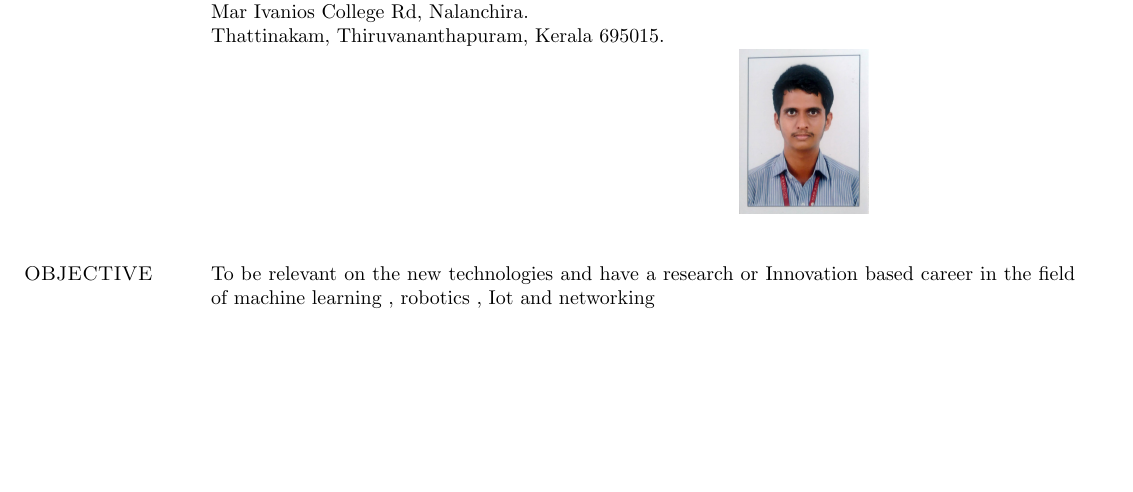
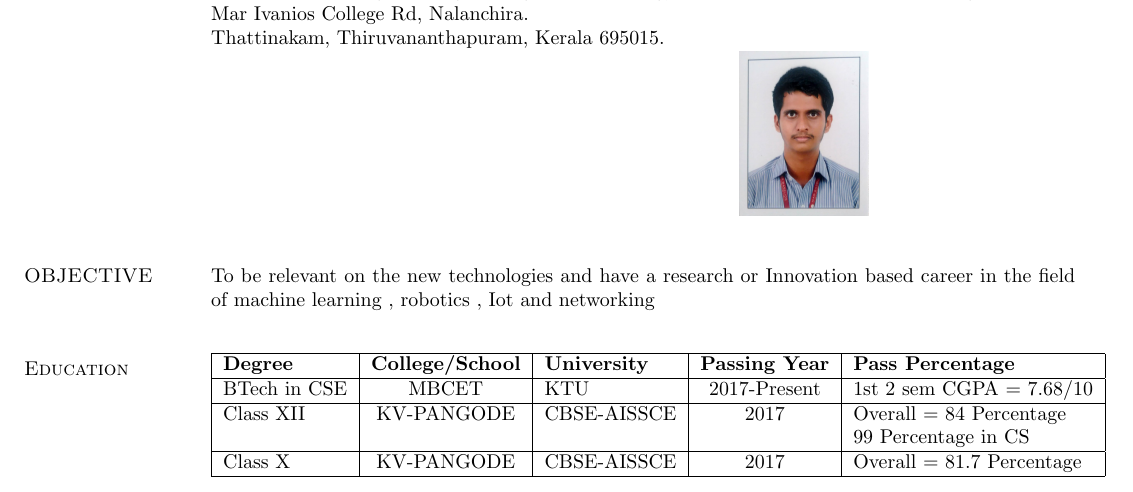
Before and after one commit to 5hade5layer/Bharath.T.U_Resume, a LaTeX CV (resume_.tex): part of the page, cut so that both start at the same text, the shorter picture padded with empty space. Compiled offline with pdfLaTeX.

Commit message:
Education

```diff
--- a/resume_.tex
+++ b/resume_.tex
@@ -49,5 +49,19 @@ Thattinakam, Thiruvananthapuram, Kerala 695015.\\
 
 To be relevant on the new technologies and have a research or Innovation based career in the field of machine learning , robotics , Iot and networking
 \vspace{.1in}
+\section{\sc Education}
+\begin{tabular}{|l|c|l|c|l|c|}\hline
+	\bf Degree&\bf College/School&\bf University&\bf Passing Year&\bf Pass Percentage \\ \hline
+	BTech in CSE
+	&MBCET & KTU & 2017-Present&1st 2 sem CGPA = 7.68/10 \\ \hline
+	Class XII
+	&KV-PANGODE & CBSE-AISSCE  & 2017& Overall = 84 Percentage \\&&&&99 Percentage in CS
+
+	\\ \hline
+	Class X
+	&KV-PANGODE & CBSE-AISSCE  & 2017& Overall = 81.7 Percentage
+
+	\\ \hline
+\end{tabular}
 \end{resume}
 \end{document}
```
Also changed, not shown: resume_.pdf, 2 other files.
